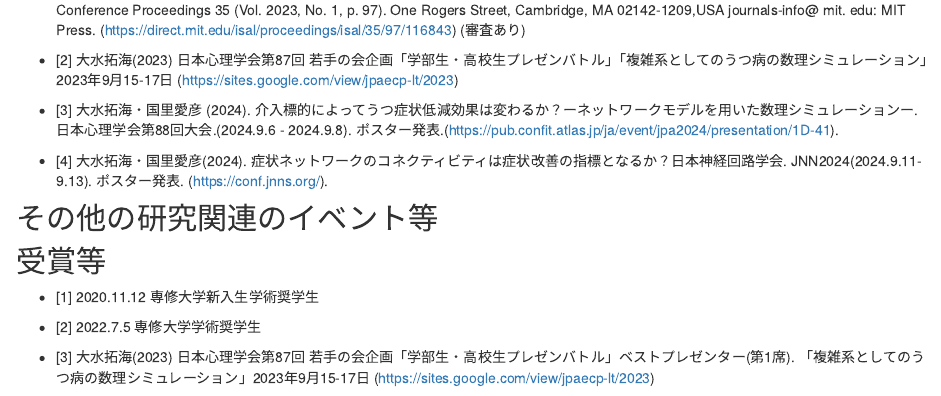
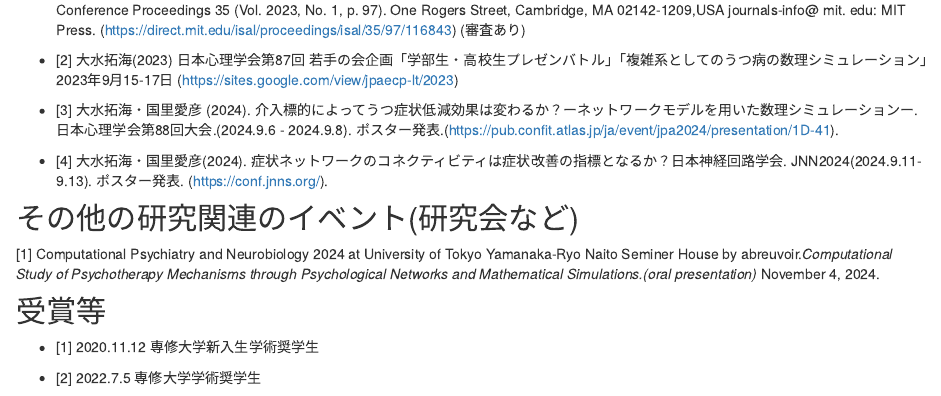
Before and after one commit to psytakumio/takumiomizu, an R Markdown document (research.Rmd): the page in a window 1100 px wide, from 440 px down. Rendered offline with R 4.5, knitr and Pandoc, with nearby package versions; a font, style sheet, LaTeX package, included part or bibliography that could not be used is replaced or left out.

Commit message:
up date!

```diff
--- a/research.Rmd
+++ b/research.Rmd
@@ -29,7 +29,13 @@ title: "研究"
 - [4] 大水拓海・国里愛彦(2024). 症状ネットワークのコネクティビティは症状改善の指標となるか？日本神経回路学会. JNN2024(2024.9.11-9.13). ポスター発表. (https://conf.jnns.org/).
 
 
-## その他の研究関連のイベント等
+## その他の研究関連のイベント(研究会など)
+
+[1] Computational Psychiatry and Neurobiology 2024 at University of Tokyo
+Yamanaka-Ryo Naito Seminer House by abreuvoir.*Computational Study of Psychotherapy Mechanisms through Psychological Networks and Mathematical Simulations.(oral presentation)* November 4, 2024.
+
+
+
 
 
 ## 受賞等
```
Also changed, not shown: 1 other file.
